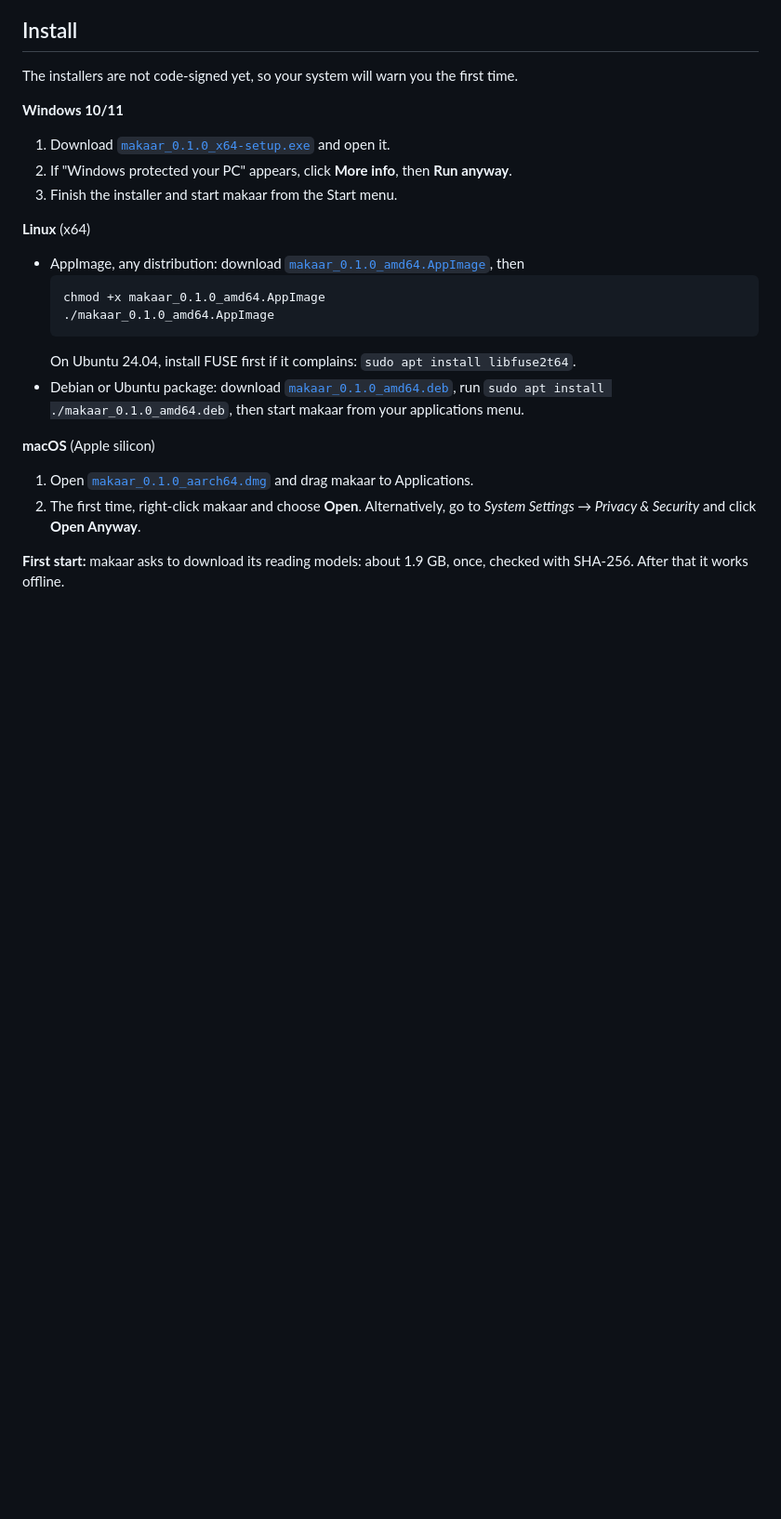
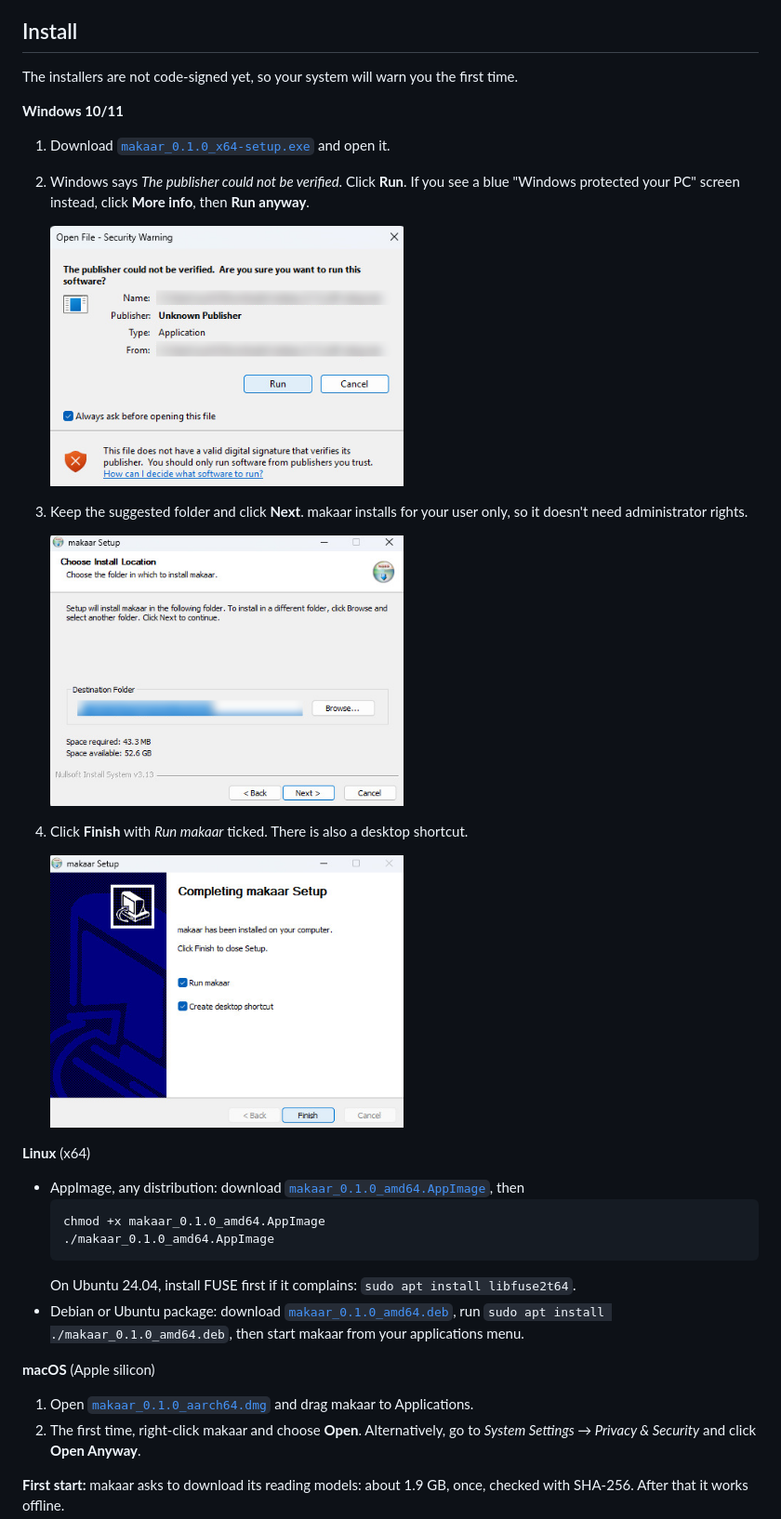
Before and after one commit to Satyanshgaur/makaar, a Markdown page: README.md, the part around the change. Shown at 93% size. Drawn GitHub-style; pictures changed too: docs/img/win-1-security-warning.png (added), docs/img/win-2-install-location.png (added), docs/img/win-3-finish.png (added); blank space fills up the shorter version.

Commit message:
README: real Windows install screenshots (paths blurred)
Co-Authored-By: Claude Opus 5.5 <noreply@anthropic.com>
Claude-Session: https://claude.ai/code/session_01R5538qAqosAEMHBEdi7d1W

```diff
--- a/README.md
+++ b/README.md
@@ -64,8 +64,15 @@ The installers are not code-signed yet, so your system will warn you the first t
 
 **Windows 10/11**
 1. Download [`makaar_0.1.0_x64-setup.exe`](https://github.com/Satyanshgaur/makaar/releases/download/v0.1.0/makaar_0.1.0_x64-setup.exe) and open it.
-2. If "Windows protected your PC" appears, click **More info**, then **Run anyway**.
-3. Finish the installer and start makaar from the Start menu.
+2. Windows says *The publisher could not be verified*. Click **Run**. If you see a blue "Windows protected your PC" screen instead, click **More info**, then **Run anyway**.
+
+   <img src="docs/img/win-1-security-warning.png" width="380" alt="Open File - Security Warning: The publisher could not be verified. Publisher: Unknown Publisher. Run and Cancel buttons.">
+3. Keep the suggested folder and click **Next**. makaar installs for your user only, so it doesn't need administrator rights.
+
+   <img src="docs/img/win-2-install-location.png" width="380" alt="makaar Setup: Choose Install Location, space required 43.3 MB, with Next button">
+4. Click **Finish** with *Run makaar* ticked. There is also a desktop shortcut.
+
+   <img src="docs/img/win-3-finish.png" width="380" alt="Completing makaar Setup, with Run makaar and Create desktop shortcut ticked, and a Finish button">
 
 **Linux** (x64)
 - AppImage, any distribution: download [`makaar_0.1.0_amd64.AppImage`](https://github.com/Satyanshgaur/makaar/releases/download/v0.1.0/makaar_0.1.0_amd64.AppImage), then
```
